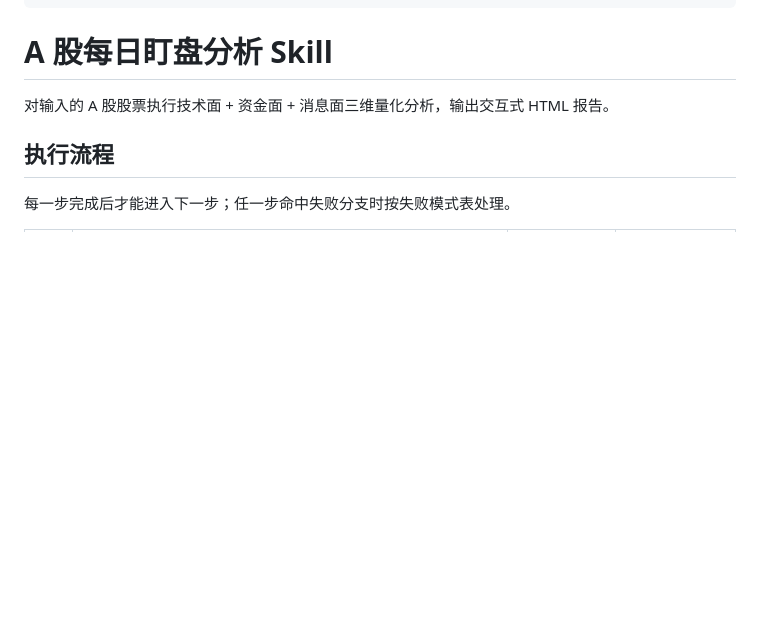
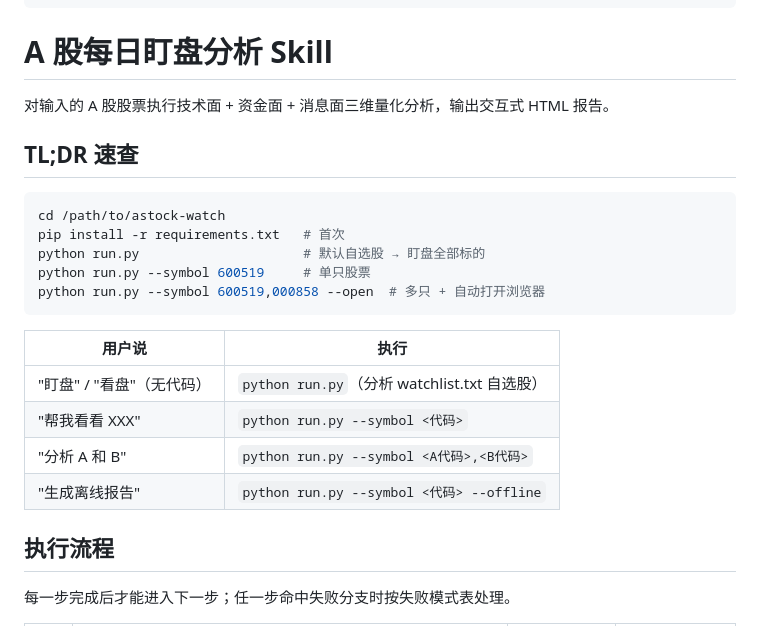
Before and after one commit to CrownTsui/astock-watch, a Markdown page: SKILL.md, the part around the change. Rendered like a GitHub page; blank space fills up the shorter version.

Commit message:
optimize astock-watch: dim5 可执行具体性 — TL;DR速查
Round 2: 新增 TL;DR 速查卡片（命令模板 + 用户说→执行映射表）
dim5: 7→8, dim8: 7→8（agent 即可执行性提升）

Co-Authored-By: Claude Opus 4.8 <noreply@anthropic.com>

````diff
--- a/SKILL.md
+++ b/SKILL.md
@@ -13,6 +13,23 @@ description: >
 # A 股每日盯盘分析 Skill
 
 对输入的 A 股股票执行技术面 + 资金面 + 消息面三维量化分析，输出交互式 HTML 报告。
+
+## TL;DR 速查
+
+```bash
+cd /path/to/astock-watch
+pip install -r requirements.txt   # 首次
+python run.py                     # 默认自选股 → 盯盘全部标的
+python run.py --symbol 600519     # 单只股票
+python run.py --symbol 600519,000858 --open  # 多只 + 自动打开浏览器
+```
+
+| 用户说 | 执行 |
+|--------|------|
+| "盯盘" / "看盘"（无代码） | `python run.py`（分析 watchlist.txt 自选股） |
+| "帮我看看 XXX" | `python run.py --symbol <代码>` |
+| "分析 A 和 B" | `python run.py --symbol <A代码>,<B代码>` |
+| "生成离线报告" | `python run.py --symbol <代码> --offline` |
 
 ## 执行流程
 
````
